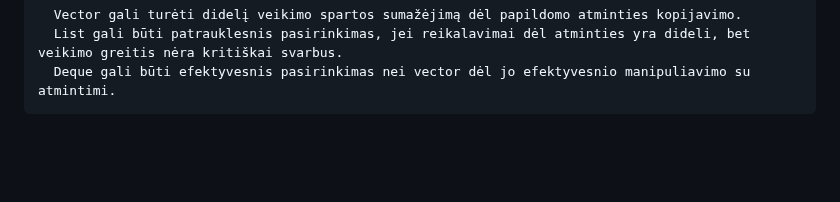
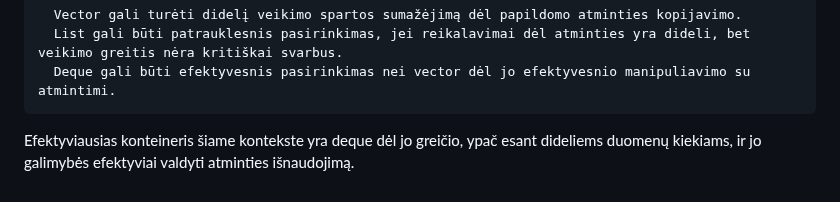
Before and after one commit to UgIzMo/Objektinisprog3, a Markdown page: README.md, the part around the change. Rendered like a GitHub page; blank space fills up the shorter version.

```diff
--- a/README.md
+++ b/README.md
@@ -452,3 +452,5 @@ studentai10000000.txt: šis failo dydis mano kompiuteriui yra per didelis, tad t
       Vector gali turėti didelį veikimo spartos sumažėjimą dėl papildomo atminties kopijavimo.
       List gali būti patrauklesnis pasirinkimas, jei reikalavimai dėl atminties yra dideli, bet veikimo greitis nėra kritiškai svarbus.
       Deque gali būti efektyvesnis pasirinkimas nei vector dėl jo efektyvesnio manipuliavimo su atmintimi.
+
+  Efektyviausias konteineris šiame kontekste yra deque dėl jo greičio, ypač esant dideliems duomenų kiekiams, ir jo galimybės efektyviai valdyti atminties išnaudojimą.
```
